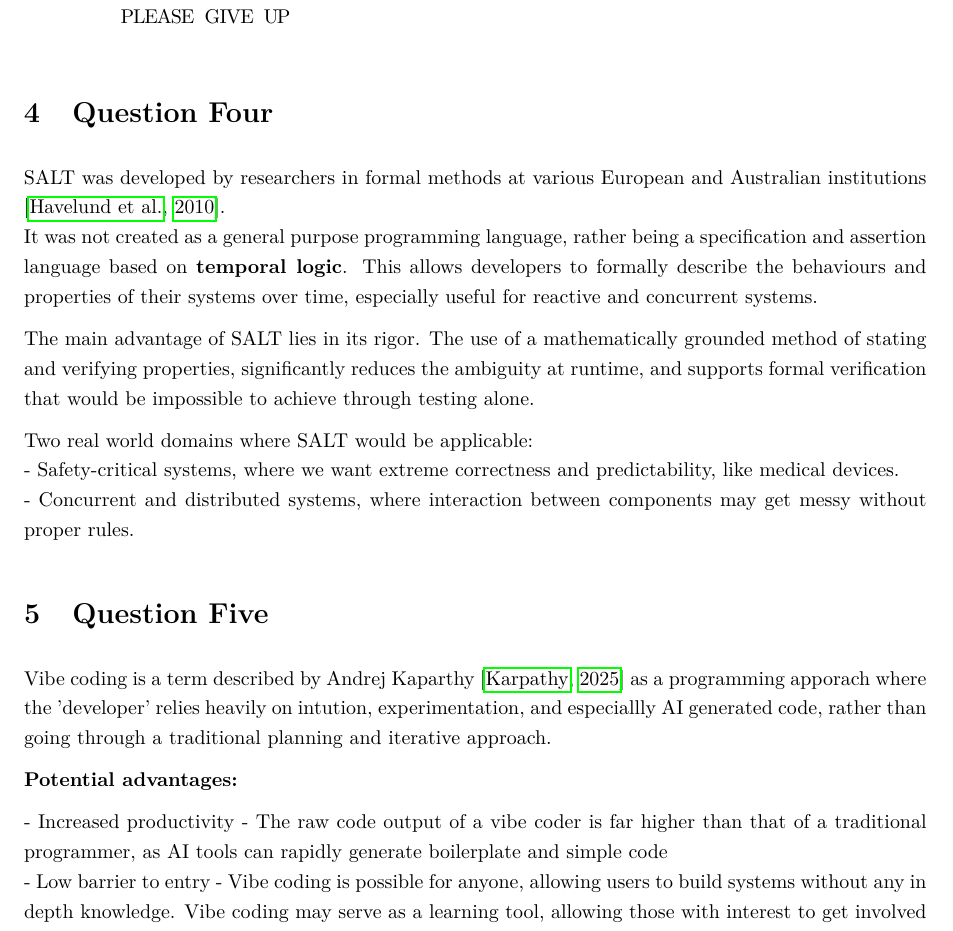
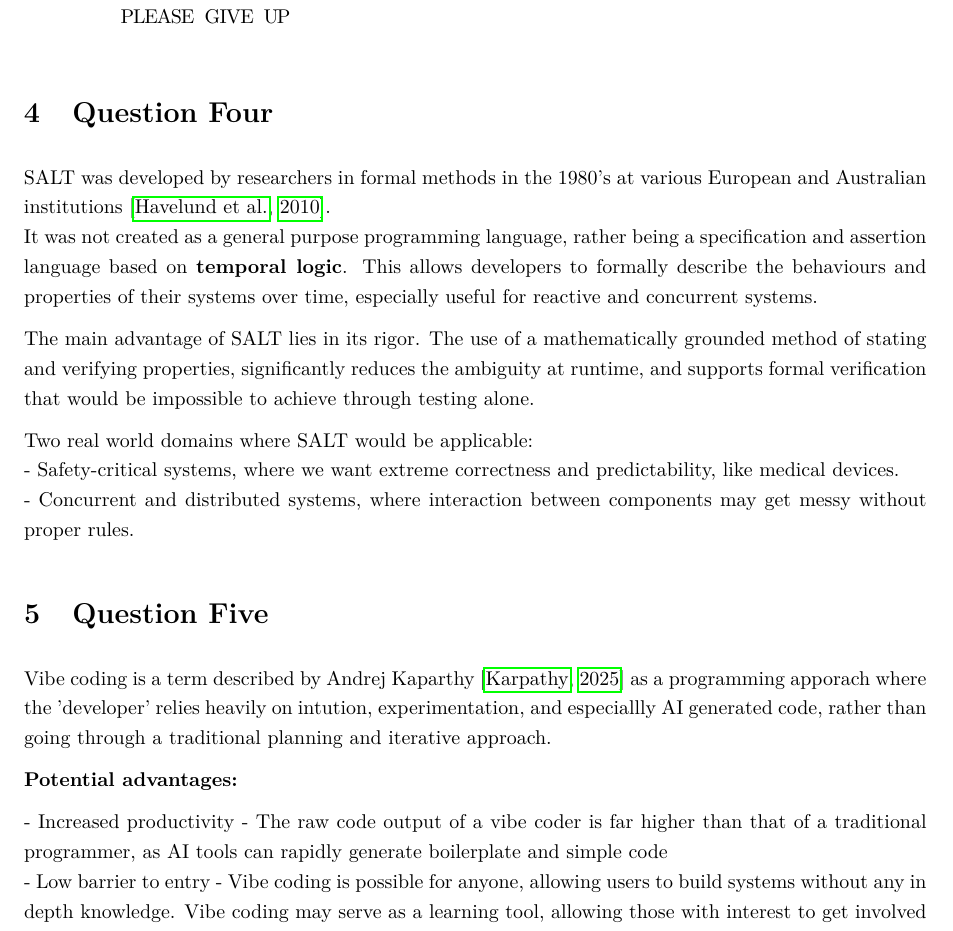
Before and after one commit to ShavirV/cos-333, a LaTeX document (prac1/latex source/research-questions.tex): part of page 3 of 4, cut so that both start at the same text. Compiled offline with pdfLaTeX.

Commit message:
restructure

```diff
--- a/prac1/research-questions.tex
+++ b/prac1/latex source/research-questions.tex
@@ -104,7 +104,7 @@ An \textit{esoteric programming language}, or \textit{'esolang'}, refers to a ty
 
 \section{Question Four}
 
-SALT was developed by researchers in formal methods at various European and Australian institutions \citep{salt}. \newline It was not created as a general purpose programming language, rather being a specification and assertion language based on \textbf{temporal logic}. This allows developers to formally describe the behaviours and properties of their systems over time, especially useful for reactive and concurrent systems.
+SALT was developed by researchers in formal methods in the 1980's at various European and Australian institutions \citep{salt}. \newline It was not created as a general purpose programming language, rather being a specification and assertion language based on \textbf{temporal logic}. This allows developers to formally describe the behaviours and properties of their systems over time, especially useful for reactive and concurrent systems.
 
 The main advantage of SALT lies in its rigor. The use of a mathematically grounded method of stating and verifying properties, significantly reduces the ambiguity at runtime, and supports formal verification that would be impossible to achieve through testing alone.
 
@@ -118,7 +118,7 @@ Vibe coding is a term described by Andrej Kaparthy \citep{karpathy_vibe} as a pr
 
 \textbf{Potential advantages:}
 
-\newline - Increased productivity - The raw code output of a vibe coder is far higher than that of a traditional programmer, as AI tools can rapidly generate boilerplate and simple code
+- Increased productivity - The raw code output of a vibe coder is far higher than that of a traditional programmer, as AI tools can rapidly generate boilerplate and simple code
 \newline - Low barrier to entry - Vibe coding is possible for anyone, allowing users to build systems without any in depth knowledge. Vibe coding may serve as a learning tool, allowing those with interest to get involved in software development
 
 \textbf{Potential drawbacks:}
```
Also changed, not shown: prac1/latex source/piet_hello_world.jpg (renamed from piet_hello_world.jpg), prac1/latex source/references.bib (renamed from references.bib), prac1/latex source/research-questions.tex (6 more changed lines), 2 other files.
